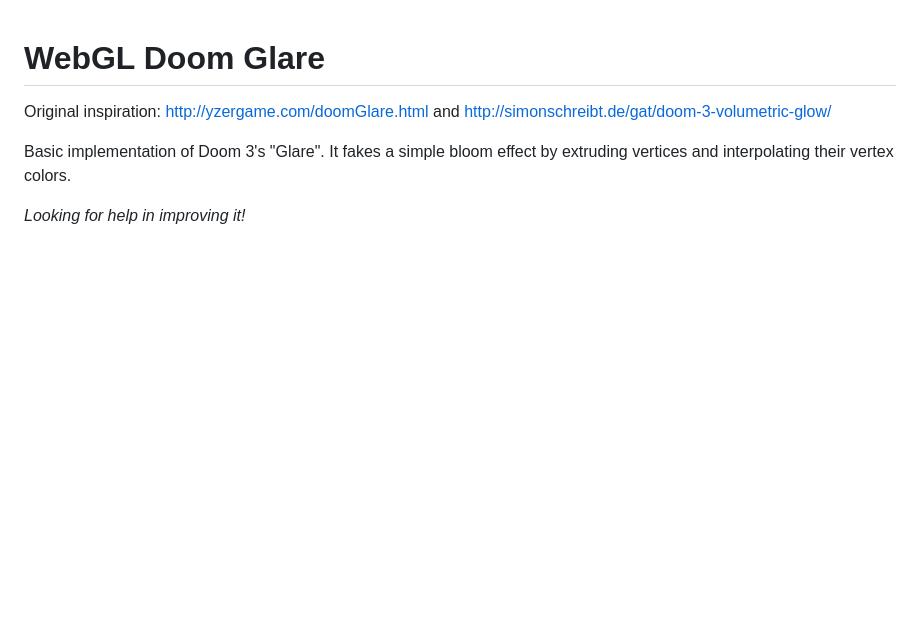
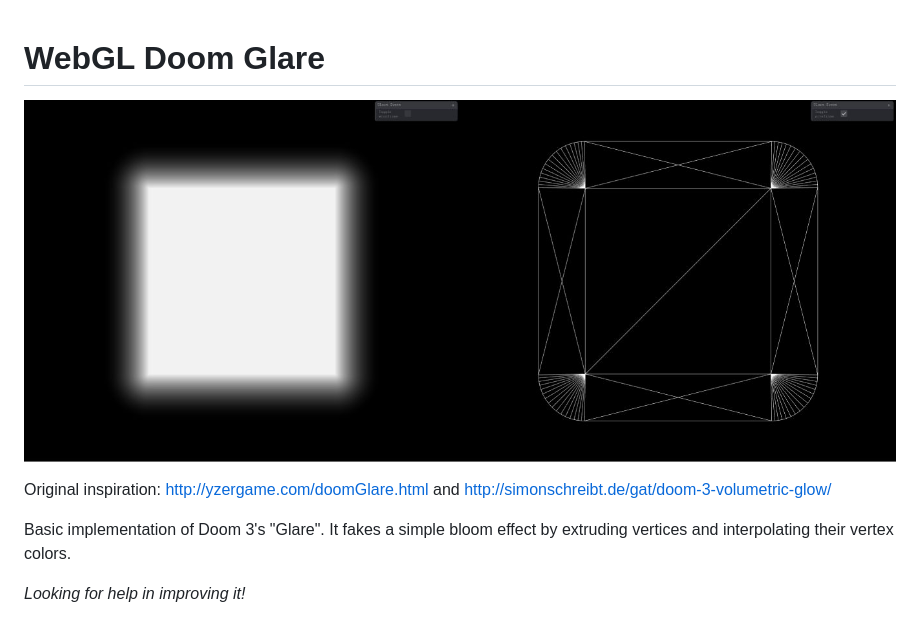
Before and after one commit to michaeldll/webgl-doom-glare, a Markdown page: README.md, the part around the change. Drawn GitHub-style; pictures changed too: thumbnail.jpg (added); blank space fills up the shorter version.

Commit message:
Add README thumbnail

```diff
--- a/README.md
+++ b/README.md
@@ -1,4 +1,6 @@
 # WebGL Doom Glare
+
+![Example thumbnail](thumbnail.jpg)
 
 Original inspiration: http://yzergame.com/doomGlare.html and http://simonschreibt.de/gat/doom-3-volumetric-glow/
 
```
